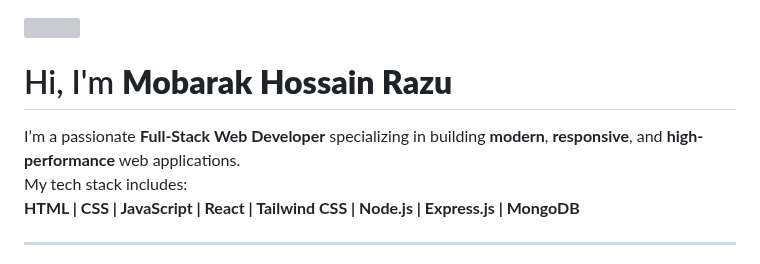
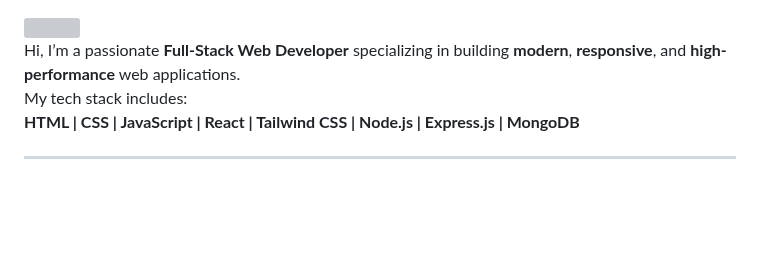
Before and after one commit to mdmhrz/mdmhrz, a Markdown page: README.md, the part around the change. GitHub-like rendering; blank space fills up the shorter version; grey boxes are pictures that could not be loaded.

```diff
--- a/README.md
+++ b/README.md
@@ -2,9 +2,8 @@
 <img src="https://raw.githubusercontent.com/mdmhrz/portfolio-assets/refs/heads/main/banner.svg" />
 </a>
 
-# Hi, I'm __Mobarak Hossain Razu__
 
-I’m a passionate **Full-Stack Web Developer** specializing in building **modern**, **responsive**, and **high-performance** web applications.
+Hi, I’m a passionate **Full-Stack Web Developer** specializing in building **modern**, **responsive**, and **high-performance** web applications.
 My tech stack includes:
 **HTML | CSS | JavaScript | React | Tailwind CSS | Node.js | Express.js | MongoDB**
 
```
